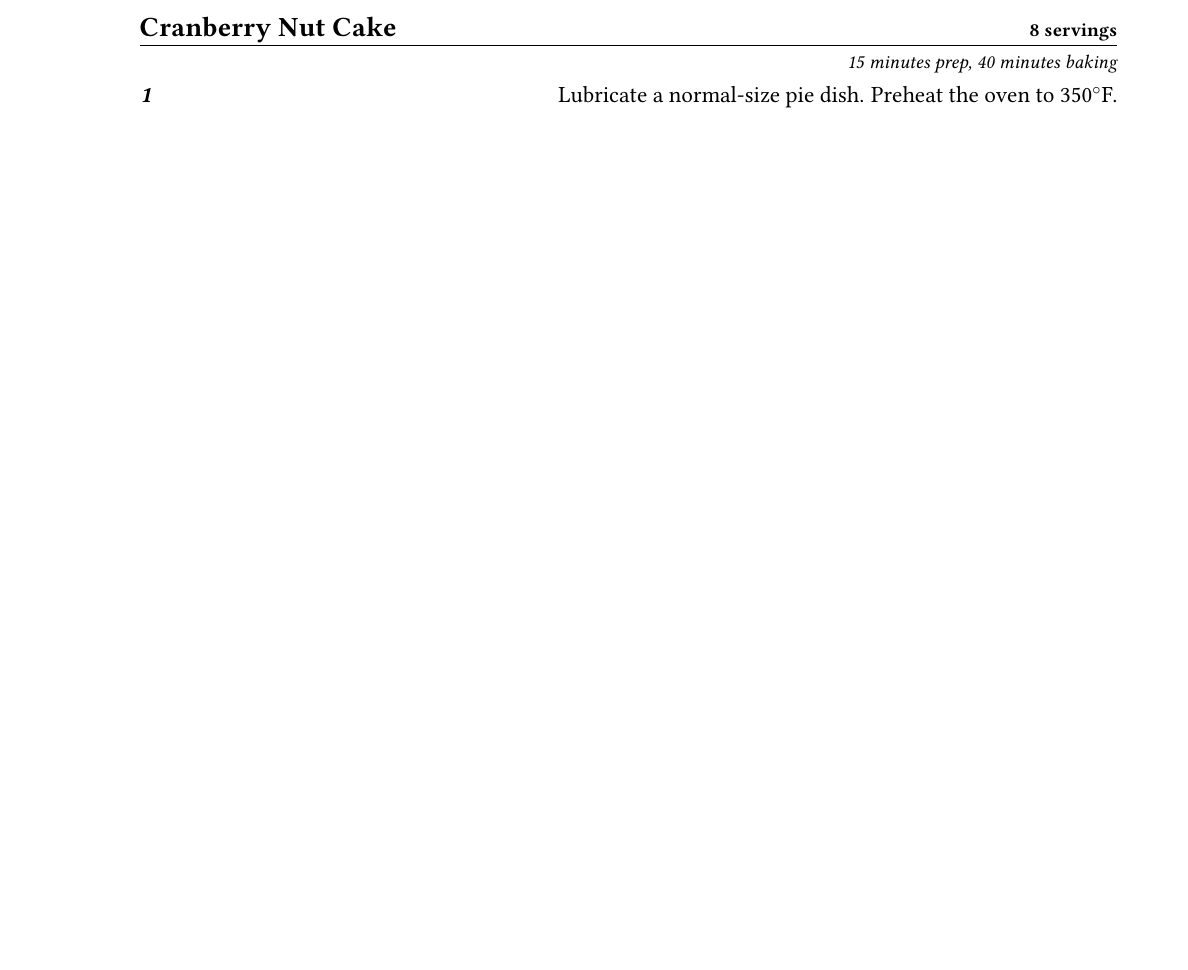
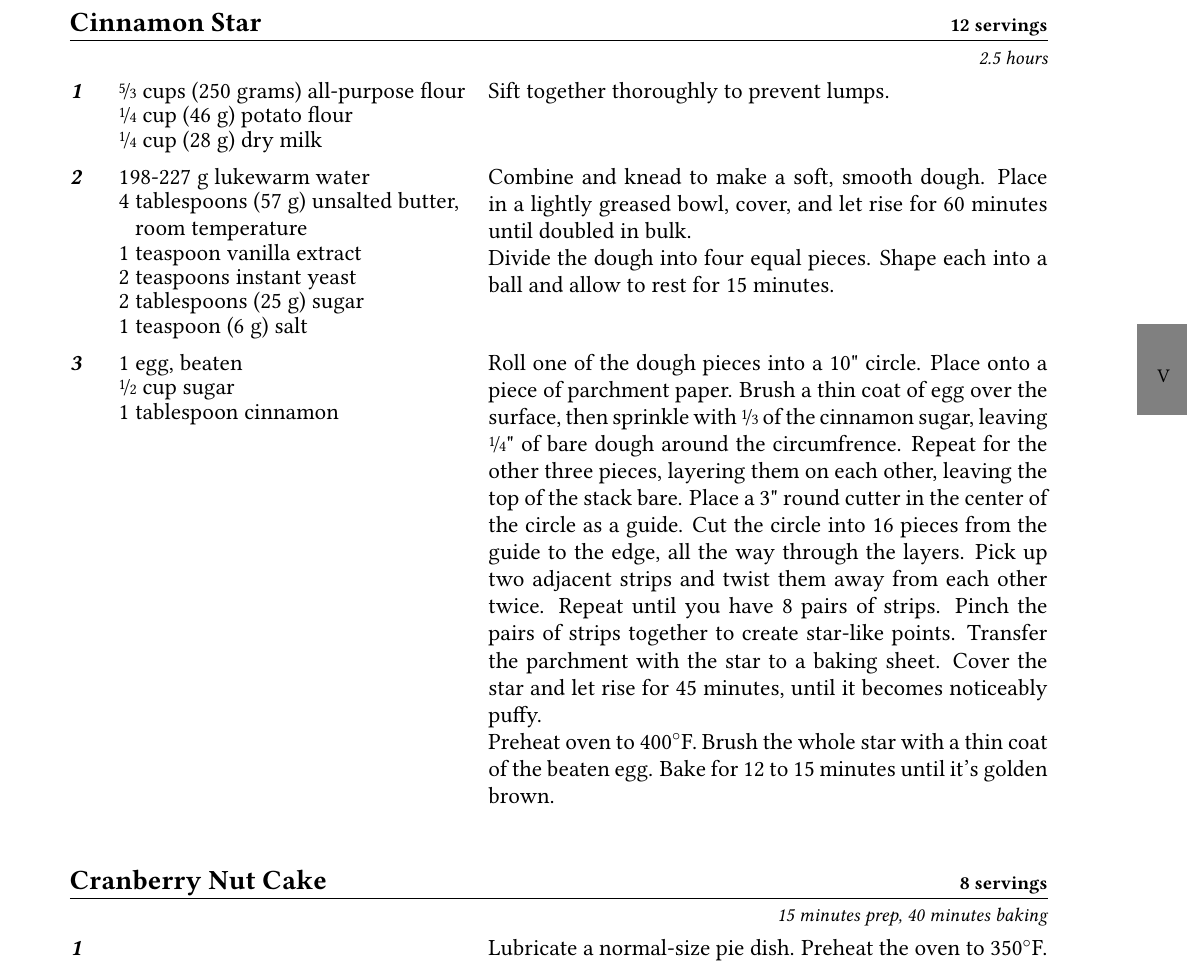
Before and after one commit to the-nick-of-time/Cookbook, a LaTeX thesis (Cookbook.tex, which reads entries/CinnamonStar.tex): part of page 79 of 82 before the commit and part of page 80 of 83 after it, cut at the place of the change, the shorter picture padded with empty space. Compiled offline with pdfLaTeX; an older LaTeX class or package is replaced by its successor.

Commit message:
Add fancy cinnamon star recipe

```diff
--- a/Cookbook.tex
+++ b/Cookbook.tex
@@ -516,6 +516,8 @@ yeast}
 
 \untested{\dish{CinnamonRolls}}
 
+\untested{\dish{CinnamonStar}}
+
 \untested{\dish{CranberryNutCake}}
 
 \untested{\dish{RaspberryCheesecake}}
--- /dev/null
+++ b/entries/CinnamonStar.tex
@@ -0,0 +1,46 @@
+\documentclass[../Cookbook.tex]{subfiles}
+
+\begin{document}
+
+\begin{recipe}[CinnamonStar]{Cinnamon Star}{12 servings}{2.5 hours}
+% https://www.kingarthurbaking.com/recipes/cinnamon-star-bread-recipe
+
+\Ingredient{\flour{\ap}{5}{3}}
+\Ingredient{\fr14 cup (46 g) potato flour}
+\Ingredient{\fr14 cup (28 g) dry milk}
+Sift together thoroughly to prevent lumps.
+
+\Ingredient{198-227 g lukewarm water}
+\Ingredient{4 tablespoons (57 g) unsalted butter, room temperature}
+\Ingredient{1 teaspoon vanilla extract}
+\Ingredient{2 teaspoons instant yeast}
+\Ingredient{2 tablespoons (25 g) sugar}
+\Ingredient{1 teaspoon (6 g) salt}
+Combine and knead to make a soft, smooth dough.
+Place in a lightly greased bowl, cover, and let rise for 60 minutes until doubled in bulk.
+
+Divide the dough into four equal pieces.
+Shape each into a ball and allow to rest for 15 minutes.
+
+\Ingredient{1 egg, beaten}
+\Ingredient{\fr12 cup sugar}
+\Ingredient{1 tablespoon cinnamon}
+Roll one of the dough pieces into a 10" circle.
+Place onto a piece of parchment paper.
+Brush a thin coat of egg over the surface, then sprinkle with \fr13 of the cinnamon sugar, leaving \fr14" of bare dough around the circumfrence.
+Repeat for the other three pieces, layering them on each other, leaving the top of the stack bare.
+Place a 3" round cutter in the center of the circle as a guide.
+Cut the circle into 16 pieces from the guide to the edge, all the way through the layers.
+Pick up two adjacent strips and twist them away from each other twice.
+Repeat until you have 8 pairs of strips.
+Pinch the pairs of strips together to create star-like points.
+Transfer the parchment with the star to a baking sheet.
+Cover the star and let rise for 45 minutes, until it becomes noticeably puffy.
+
+Preheat oven to 400\0F.
+Brush the whole star with a thin coat of the beaten egg.
+Bake for 12 to 15 minutes until it's golden brown.
+
+\end{recipe}
+
+\end{document}
```
